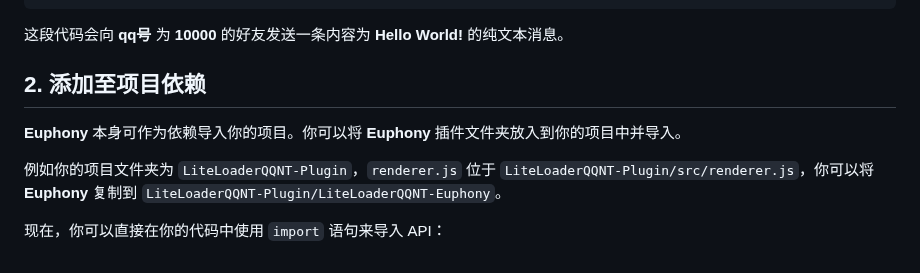
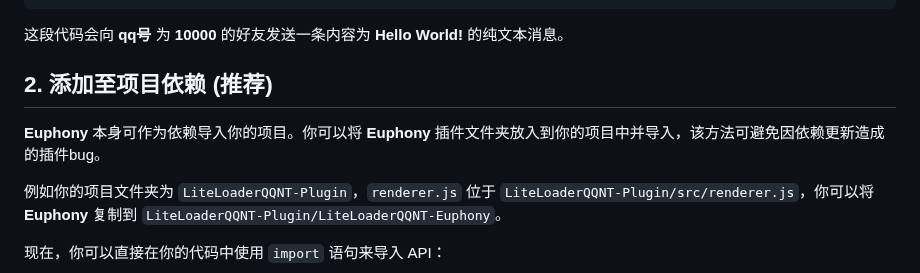
Before and after one commit to xtaw/LiteLoaderQQNT-Euphony, a Markdown page: README.md, the part around the change. Rendered like a GitHub page.

````diff
--- a/README.md
+++ b/README.md
@@ -10,8 +10,8 @@ const friend = euphony.Friend.fromUin(10000);
 friend.sendMessage(new euphony.PlainText('Hello World!'));
 ```
 这段代码会向 **qq号** 为 **10000** 的好友发送一条内容为 **Hello World!** 的纯文本消息。
-## 2. 添加至项目依赖
-**Euphony** 本身可作为依赖导入你的项目。你可以将 **Euphony** 插件文件夹放入到你的项目中并导入。
+## 2. 添加至项目依赖 (推荐)
+**Euphony** 本身可作为依赖导入你的项目。你可以将 **Euphony** 插件文件夹放入到你的项目中并导入，该方法可避免因依赖更新造成的插件bug。
 
 例如你的项目文件夹为 `LiteLoaderQQNT-Plugin`，`renderer.js` 位于 `LiteLoaderQQNT-Plugin/src/renderer.js`，你可以将 **Euphony** 复制到 `LiteLoaderQQNT-Plugin/LiteLoaderQQNT-Euphony`。
 
````
